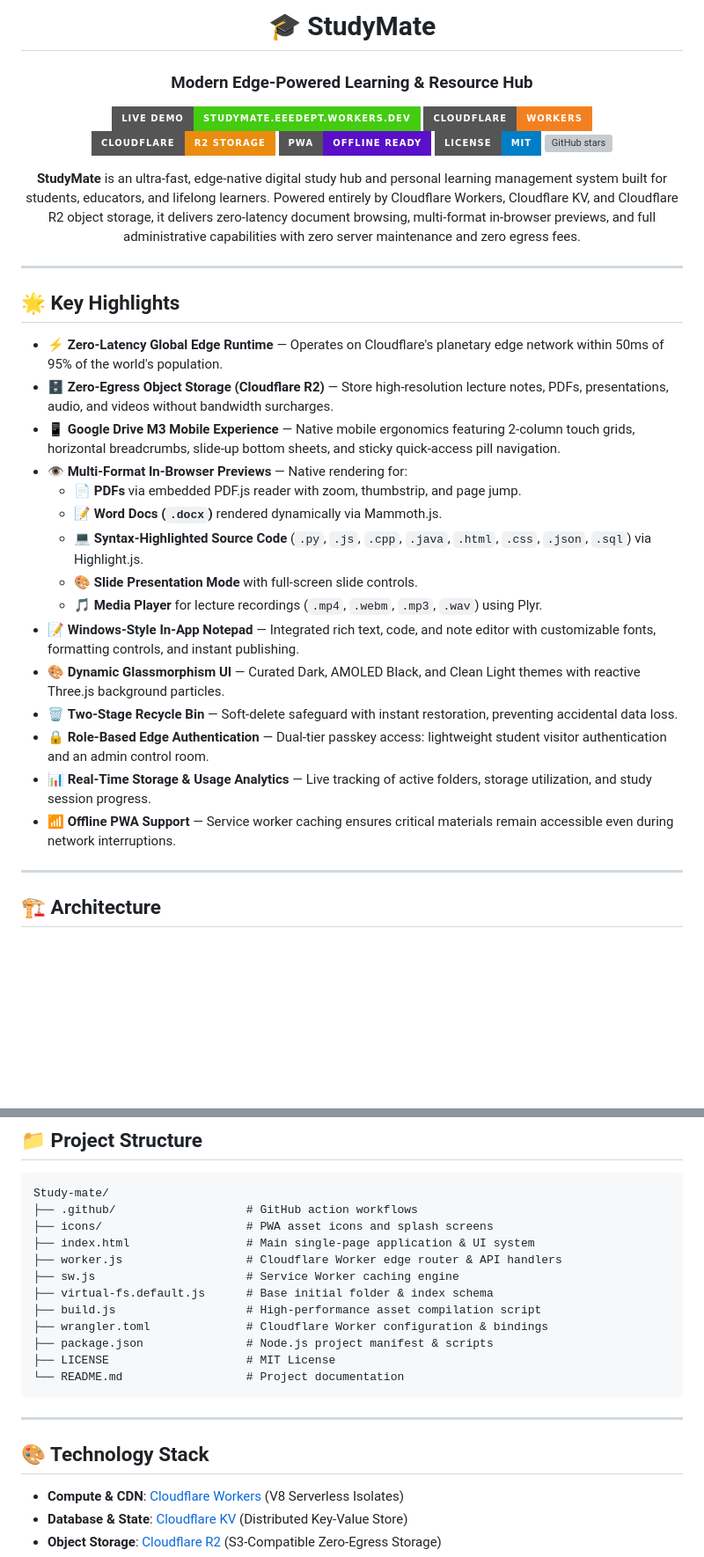
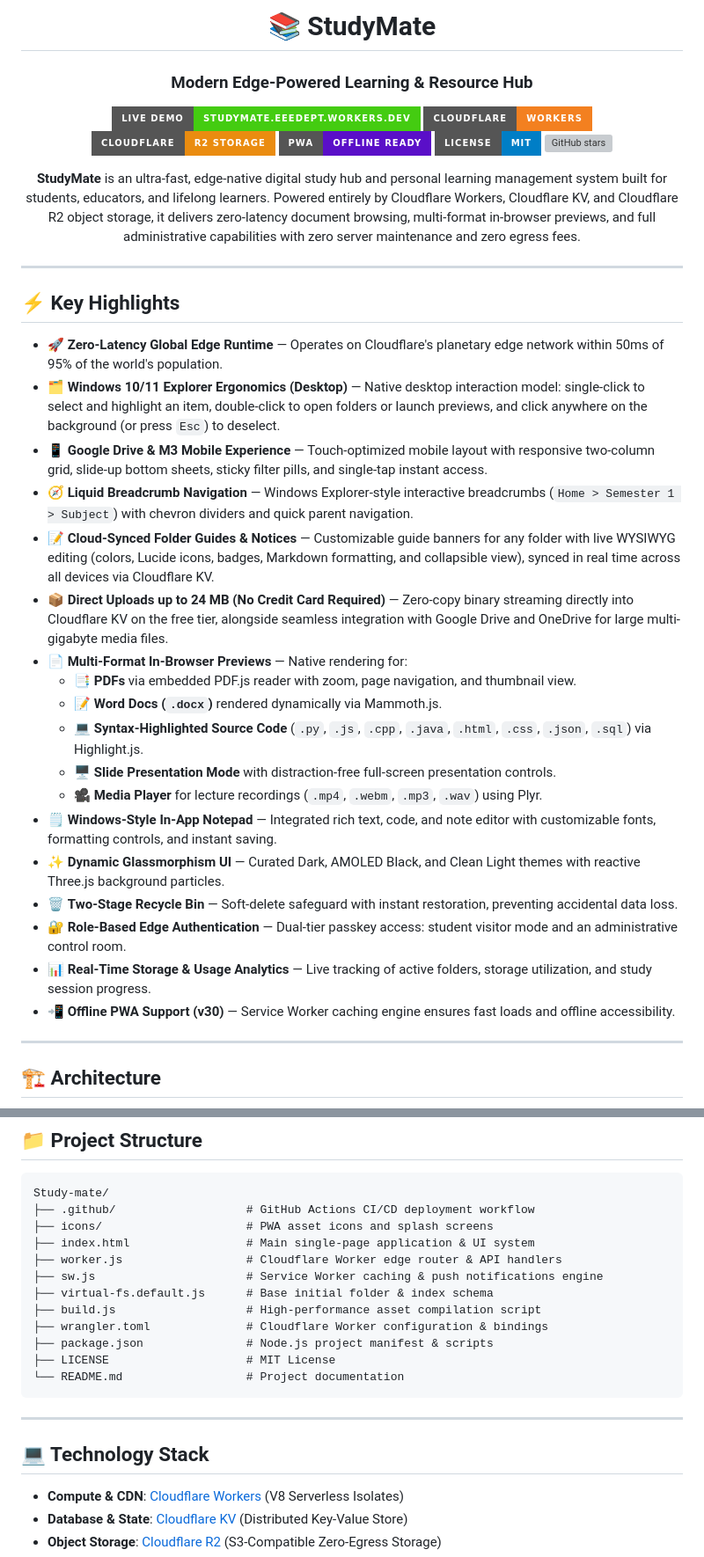
Before and after one commit to Boobesh-ir-23/Study-mate, a Markdown page: README.md, 2 parts joined by grey strips. Shown at 88% size. Rendered like a GitHub page; badges without logos; blank space fills up the shorter version; grey boxes are pictures that could not be loaded.

Commit message:
docs: update README with Windows Explorer desktop ergonomics, breadcrumbs, cloud-synced guide banners, and 24MB upload limits

````diff
--- a/README.md
+++ b/README.md
@@ -1,6 +1,6 @@
 <div align="center">
 
-# 🎓 StudyMate
+# 📚 StudyMate
 ### Modern Edge-Powered Learning & Resource Hub
 
 [![Live Demo](https://img.shields.io/badge/Live_Demo-studymate.eeedept.workers.dev-success?style=for-the-badge&logo=cloudflare&logoColor=white)](https://studymate.eeedept.workers.dev)
@@ -18,23 +18,26 @@
 
 ---
 
-## 🌟 Key Highlights
+## ⚡ Key Highlights
 
-- ⚡ **Zero-Latency Global Edge Runtime** — Operates on Cloudflare's planetary edge network within 50ms of 95% of the world's population.
-- 🗄️ **Zero-Egress Object Storage (Cloudflare R2)** — Store high-resolution lecture notes, PDFs, presentations, audio, and videos without bandwidth surcharges.
-- 📱 **Google Drive M3 Mobile Experience** — Native mobile ergonomics featuring 2-column touch grids, horizontal breadcrumbs, slide-up bottom sheets, and sticky quick-access pill navigation.
-- 👁️ **Multi-Format In-Browser Previews** — Native rendering for:
-  - 📄 **PDFs** via embedded PDF.js reader with zoom, thumbstrip, and page jump.
+- 🚀 **Zero-Latency Global Edge Runtime** — Operates on Cloudflare's planetary edge network within 50ms of 95% of the world's population.
+- 🗂️ **Windows 10/11 Explorer Ergonomics (Desktop)** — Native desktop interaction model: single-click to select and highlight an item, double-click to open folders or launch previews, and click anywhere on the background (or press `Esc`) to deselect.
+- 📱 **Google Drive & M3 Mobile Experience** — Touch-optimized mobile layout with responsive two-column grid, slide-up bottom sheets, sticky filter pills, and single-tap instant access.
+- 🧭 **Liquid Breadcrumb Navigation** — Windows Explorer-style interactive breadcrumbs (`Home > Semester 1 > Subject`) with chevron dividers and quick parent navigation.
+- 📝 **Cloud-Synced Folder Guides & Notices** — Customizable guide banners for any folder with live WYSIWYG editing (colors, Lucide icons, badges, Markdown formatting, and collapsible view), synced in real time across all devices via Cloudflare KV.
+- 📦 **Direct Uploads up to 24 MB (No Credit Card Required)** — Zero-copy binary streaming directly into Cloudflare KV on the free tier, alongside seamless integration with Google Drive and OneDrive for large multi-gigabyte media files.
+- 📄 **Multi-Format In-Browser Previews** — Native rendering for:
+  - 📑 **PDFs** via embedded PDF.js reader with zoom, page navigation, and thumbnail view.
   - 📝 **Word Docs (`.docx`)** rendered dynamically via Mammoth.js.
   - 💻 **Syntax-Highlighted Source Code** (`.py`, `.js`, `.cpp`, `.java`, `.html`, `.css`, `.json`, `.sql`) via Highlight.js.
-  - 🎨 **Slide Presentation Mode** with full-screen slide controls.
-  - 🎵 **Media Player** for lecture recordings (`.mp4`, `.webm`, `.mp3`, `.wav`) using Plyr.
-- 📝 **Windows-Style In-App Notepad** — Integrated rich text, code, and note editor with customizable fonts, formatting controls, and instant publishing.
-- 🎨 **Dynamic Glassmorphism UI** — Curated Dark, AMOLED Black, and Clean Light themes with reactive Three.js background particles.
+  - 🖥️ **Slide Presentation Mode** with distraction-free full-screen presentation controls.
+  - 🎥 **Media Player** for lecture recordings (`.mp4`, `.webm`, `.mp3`, `.wav`) using Plyr.
+- 🗒️ **Windows-Style In-App Notepad** — Integrated rich text, code, and note editor with customizable fonts, formatting controls, and instant saving.
+- ✨ **Dynamic Glassmorphism UI** — Curated Dark, AMOLED Black, and Clean Light themes with reactive Three.js background particles.
 - 🗑️ **Two-Stage Recycle Bin** — Soft-delete safeguard with instant restoration, preventing accidental data loss.
-- 🔒 **Role-Based Edge Authentication** — Dual-tier passkey access: lightweight student visitor authentication and an admin control room.
+- 🔐 **Role-Based Edge Authentication** — Dual-tier passkey access: student visitor mode and an administrative control room.
 - 📊 **Real-Time Storage & Usage Analytics** — Live tracking of active folders, storage utilization, and study session progress.
-- 📶 **Offline PWA Support** — Service worker caching ensures critical materials remain accessible even during network interruptions.
+- 📲 **Offline PWA Support (v30)** — Service Worker caching engine ensures fast loads and offline accessibility.
 
 ---
 
@@ -267,11 +250,11 @@ Once authenticated with your `ADMIN_PASSWORD`:
 
 ```text
 Study-mate/
-├── .github/                   # GitHub action workflows
+├── .github/                   # GitHub Actions CI/CD deployment workflow
 ├── icons/                     # PWA asset icons and splash screens
 ├── index.html                 # Main single-page application & UI system
 ├── worker.js                  # Cloudflare Worker edge router & API handlers
-├── sw.js                      # Service Worker caching engine
+├── sw.js                      # Service Worker caching & push notifications engine
 ├── virtual-fs.default.js      # Base initial folder & index schema
 ├── build.js                   # High-performance asset compilation script
 ├── wrangler.toml              # Cloudflare Worker configuration & bindings
@@ -282,7 +265,7 @@ Study-mate/
 
 ---
 
-## 🎨 Technology Stack
+## 💻 Technology Stack
 
 - **Compute & CDN**: [Cloudflare Workers](https://workers.cloudflare.com/) (V8 Serverless Isolates)
 - **Database & State**: [Cloudflare KV](https://developers.cloudflare.com/kv/) (Distributed Key-Value Store)
````
Also changed, not shown: other parts of README.md (+33 -53 lines).
